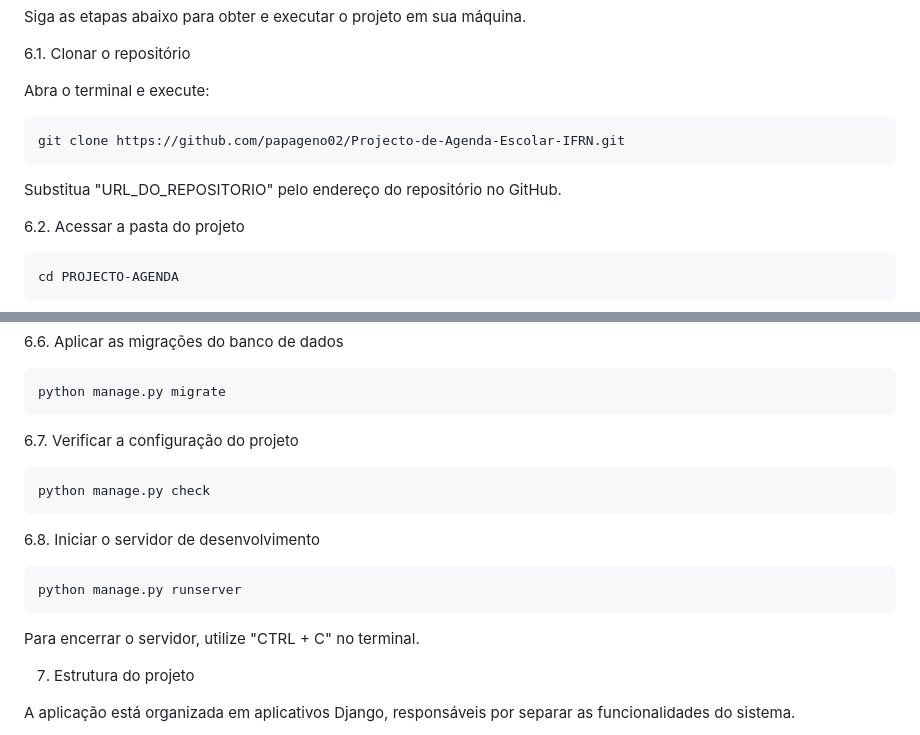
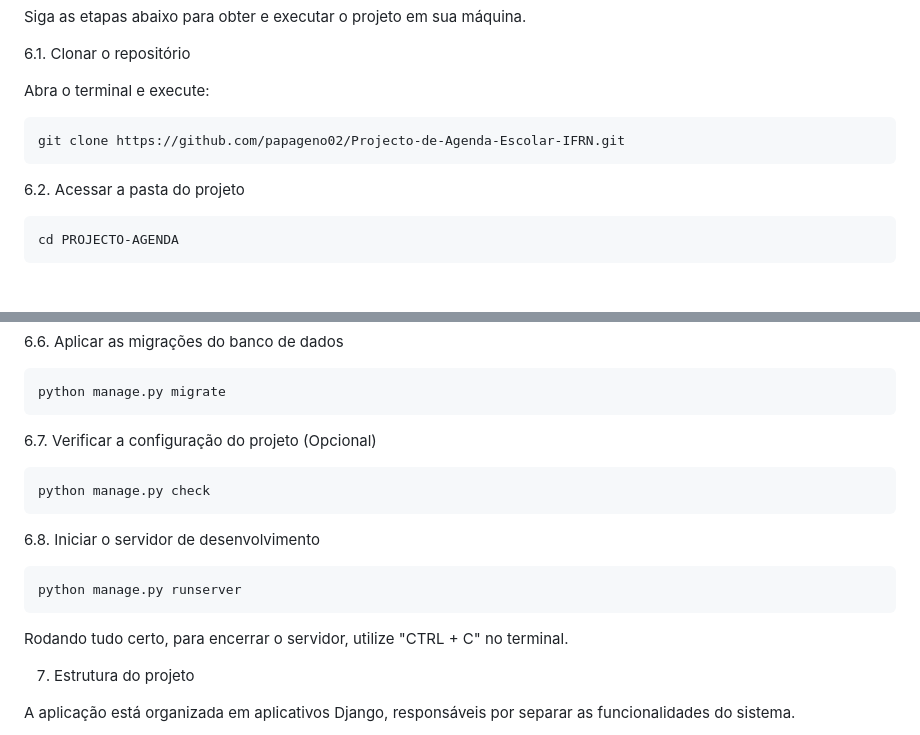
Before and after one commit to papageno02/Projecto-de-Agenda-Escolar-IFRN, a Markdown page: README.md, 2 parts joined by grey strips. GitHub-like rendering; blank space fills up the shorter version.

Commit message:
Update README with clearer instructions and notes
Removed unnecessary instruction and added optional note for server shutdown.

```diff
--- a/README.md
+++ b/README.md
@@ -71,8 +71,6 @@ Abra o terminal e execute:
 
     git clone https://github.com/papageno02/Projecto-de-Agenda-Escolar-IFRN.git
 
-Substitua "URL_DO_REPOSITORIO" pelo endereço do repositório no GitHub.
-
 6.2. Acessar a pasta do projeto
 
     cd PROJECTO-AGENDA
@@ -105,7 +103,7 @@ Caso esse arquivo ainda não esteja disponível, instale a versão do Django uti
 
     python manage.py migrate
 
-6.7. Verificar a configuração do projeto
+6.7. Verificar a configuração do projeto (Opcional)
 
     python manage.py check
 
@@ -113,7 +111,7 @@ Caso esse arquivo ainda não esteja disponível, instale a versão do Django uti
 
     python manage.py runserver
 
-Para encerrar o servidor, utilize "CTRL + C" no terminal.
+Rodando tudo certo, para encerrar o servidor, utilize "CTRL + C" no terminal.
 
 7. Estrutura do projeto
 
```
